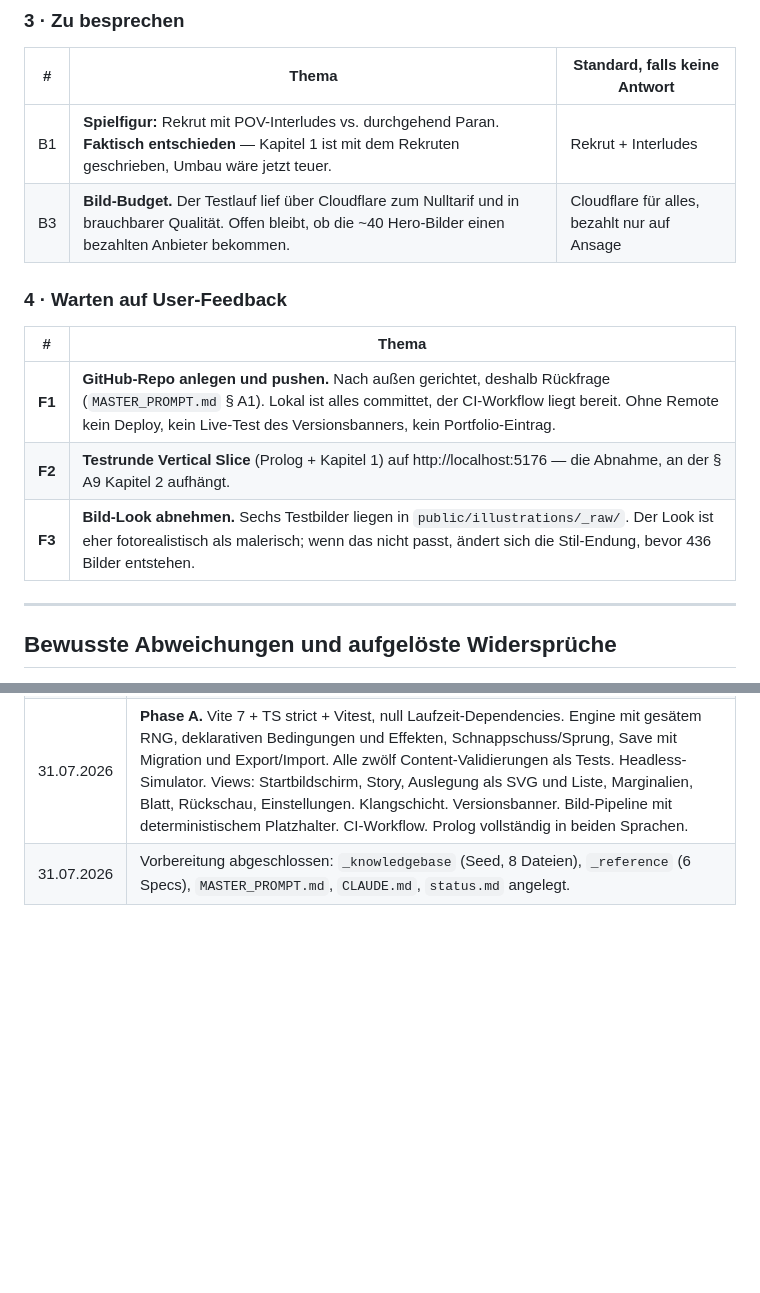
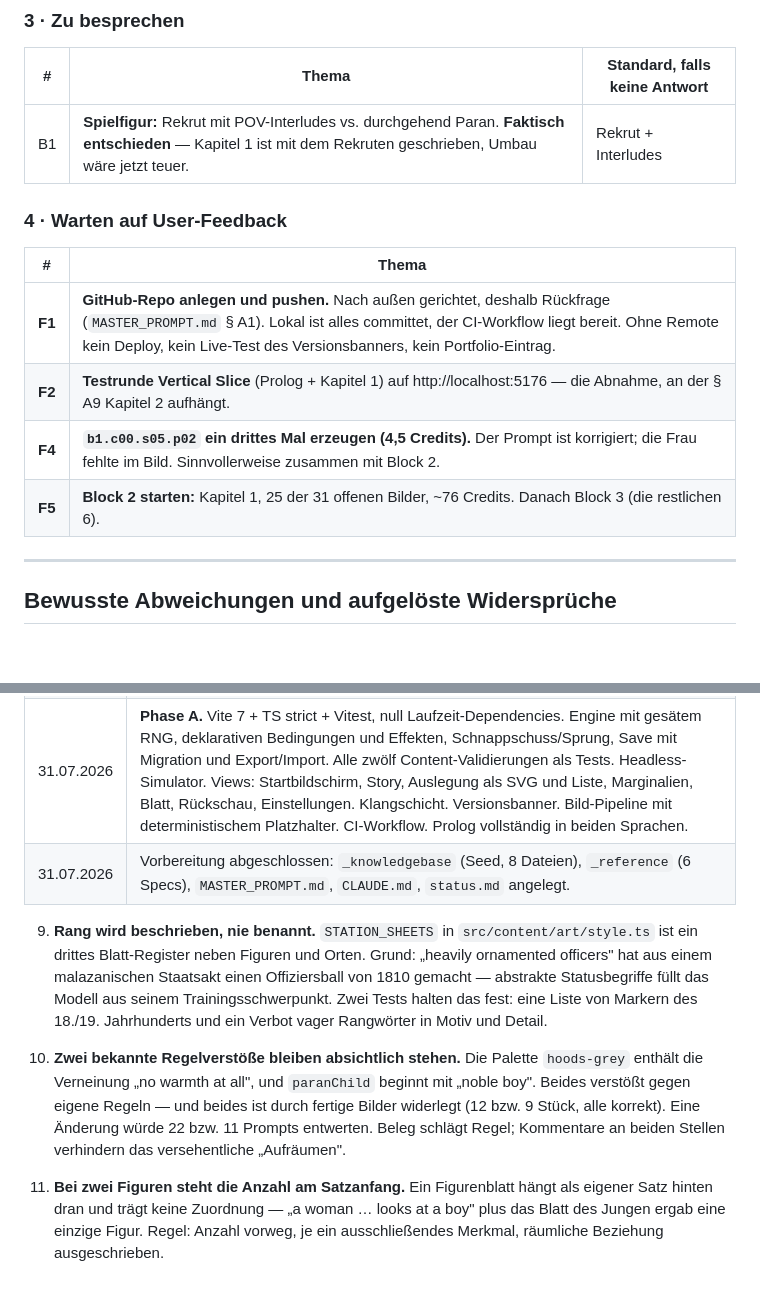
Before and after one commit to danielzaiser91/malazan-cyoa, a Markdown page: status.md, 2 parts joined by grey strips. Rendered like a GitHub page; blank space fills up the shorter version.

Commit message:
status: Vokabular-Entscheidung, zwei bewusste Regelverstoesse und die offenen Bildpunkte eintragen

```diff
--- a/status.md
+++ b/status.md
@@ -43,15 +43,14 @@ Laufender Arbeitsstand. Wird bei **jeder** Statusänderung aktualisiert.
 | # | Thema | Standard, falls keine Antwort |
 |---|---|---|
 | B1 | **Spielfigur:** Rekrut mit POV-Interludes vs. durchgehend Paran. **Faktisch entschieden** — Kapitel 1 ist mit dem Rekruten geschrieben, Umbau wäre jetzt teuer. | Rekrut + Interludes |
-| B3 | **Bild-Budget.** Der Testlauf lief über Cloudflare zum Nulltarif und in brauchbarer Qualität. Offen bleibt, ob die ~40 Hero-Bilder einen bezahlten Anbieter bekommen. | Cloudflare für alles, bezahlt nur auf Ansage |
-
 ### 4 · Warten auf User-Feedback
 
 | # | Thema |
 |---|---|
 | **F1** | **GitHub-Repo anlegen und pushen.** Nach außen gerichtet, deshalb Rückfrage (`MASTER_PROMPT.md` § A1). Lokal ist alles committet, der CI-Workflow liegt bereit. Ohne Remote kein Deploy, kein Live-Test des Versionsbanners, kein Portfolio-Eintrag. |
 | **F2** | **Testrunde Vertical Slice** (Prolog + Kapitel 1) auf http://localhost:5176 — die Abnahme, an der § A9 Kapitel 2 aufhängt. |
-| **F3** | **Bild-Look abnehmen.** Sechs Testbilder liegen in `public/illustrations/_raw/`. Der Look ist eher fotorealistisch als malerisch; wenn das nicht passt, ändert sich die Stil-Endung, bevor 436 Bilder entstehen. |
+| **F4** | **`b1.c00.s05.p02` ein drittes Mal erzeugen (4,5 Credits).** Der Prompt ist korrigiert; die Frau fehlte im Bild. Sinnvollerweise zusammen mit Block 2. |
+| **F5** | **Block 2 starten:** Kapitel 1, 25 der 31 offenen Bilder, ~76 Credits. Danach Block 3 (die restlichen 6). |
 
 ---
 
@@ -101,3 +100,20 @@ Laufender Arbeitsstand. Wird bei **jeder** Statusänderung aktualisiert.
 | 31.07.2026 | **Recherche R1–R9 geschlossen.** Sechs neue Knowledgebase-Dateien (Zeitrechnung, Deck-Karten, Genabackis/Darujhistan, Trupp und Munition, Szenen-Detail aller 24 Kapitel, Aussprache) plus `_reference/terminology-de.md` als verbindliches Glossar — Blanvalet-Begriffe wo etabliert. |
 | 31.07.2026 | **Phase A.** Vite 7 + TS strict + Vitest, null Laufzeit-Dependencies. Engine mit gesätem RNG, deklarativen Bedingungen und Effekten, Schnappschuss/Sprung, Save mit Migration und Export/Import. Alle zwölf Content-Validierungen als Tests. Headless-Simulator. Views: Startbildschirm, Story, Auslegung als SVG und Liste, Marginalien, Blatt, Rückschau, Einstellungen. Klangschicht. Versionsbanner. Bild-Pipeline mit deterministischem Platzhalter. CI-Workflow. Prolog vollständig in beiden Sprachen. |
 | 31.07.2026 | Vorbereitung abgeschlossen: `_knowledgebase` (Seed, 8 Dateien), `_reference` (6 Specs), `MASTER_PROMPT.md`, `CLAUDE.md`, `status.md` angelegt. |
+
+9. **Rang wird beschrieben, nie benannt.** `STATION_SHEETS` in `src/content/art/style.ts` ist ein
+   drittes Blatt-Register neben Figuren und Orten. Grund: „heavily ornamented officers" hat aus
+   einem malazanischen Staatsakt einen Offiziersball von 1810 gemacht — abstrakte Statusbegriffe
+   füllt das Modell aus seinem Trainingsschwerpunkt. Zwei Tests halten das fest: eine Liste von
+   Markern des 18./19. Jahrhunderts und ein Verbot vager Rangwörter in Motiv und Detail.
+
+10. **Zwei bekannte Regelverstöße bleiben absichtlich stehen.** Die Palette `hoods-grey` enthält
+    die Verneinung „no warmth at all", und `paranChild` beginnt mit „noble boy". Beides verstößt
+    gegen eigene Regeln — und beides ist durch fertige Bilder widerlegt (12 bzw. 9 Stück, alle
+    korrekt). Eine Änderung würde 22 bzw. 11 Prompts entwerten. Beleg schlägt Regel; Kommentare
+    an beiden Stellen verhindern das versehentliche „Aufräumen".
+
+11. **Bei zwei Figuren steht die Anzahl am Satzanfang.** Ein Figurenblatt hängt als eigener Satz
+    hinten dran und trägt keine Zuordnung — „a woman … looks at a boy" plus das Blatt des Jungen
+    ergab eine einzige Figur. Regel: Anzahl vorweg, je ein ausschließendes Merkmal, räumliche
+    Beziehung ausgeschrieben.
```
